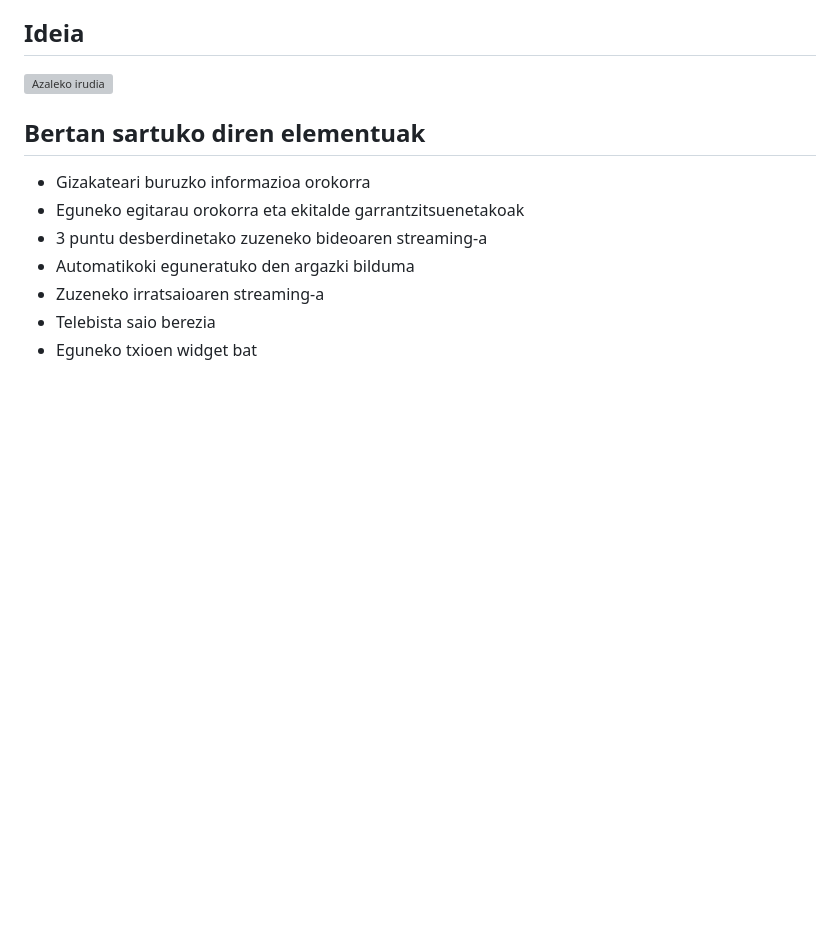
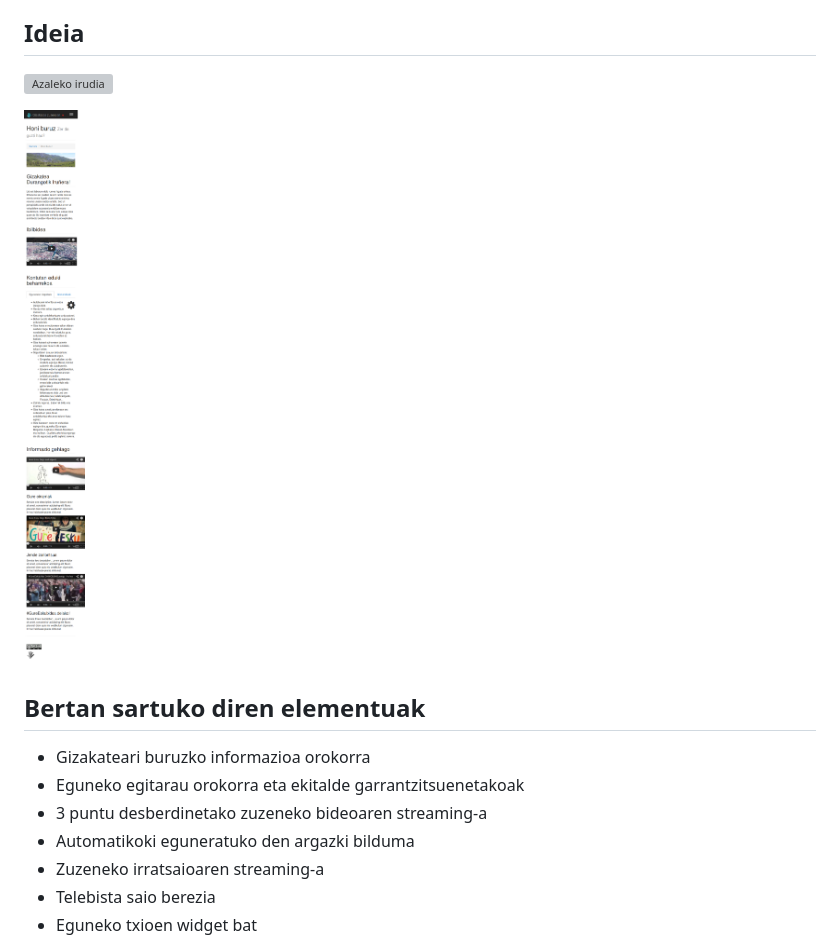
Before and after one commit to urtzai/gizakatea-zuzenean, a Markdown page: readme.md, the part around the change. GitHub-like rendering; pictures changed too: img/mugikorra.png (added); blank space fills up the shorter version; grey boxes are pictures that could not be loaded.

Commit message:
Updated readme + mobile version screenshot added

```diff
--- a/readme.md
+++ b/readme.md
@@ -7,6 +7,8 @@ Ideia
 -----
 
 ![Azaleko irudia](img/index.png "Azaleko irudia")
+
+![Mugikorreko bertsioa](img/mugikorra.png "Mugikorreko bertsioa")
 
 Bertan sartuko diren elementuak
 -------------------------------
```
Also changed, not shown: 1 other file.
